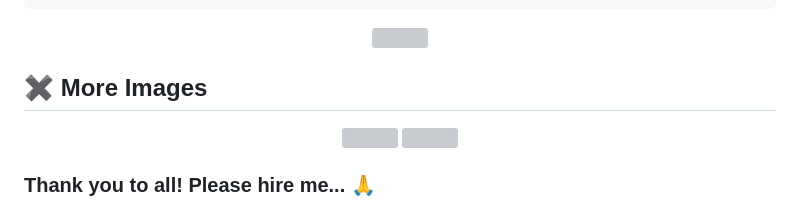
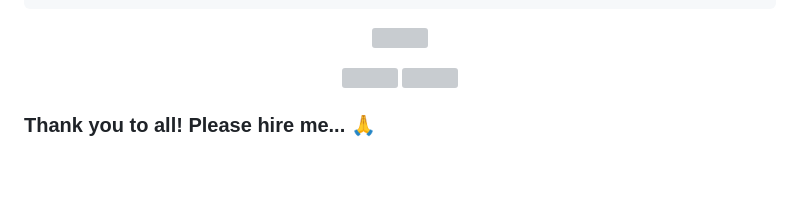
Before and after one commit to rahat-limit/aniapp, a Markdown page: README.md, the part around the change. GitHub-like rendering; blank space fills up the shorter version; grey boxes are pictures that could not be loaded.

```diff
--- a/README.md
+++ b/README.md
@@ -189,7 +189,6 @@ For this task, I chose DIO Http Client package due to simple, useful and fully s
   <img src = "https://github.com/rahat-limit/aniapp/blob/main/git-assets/Screenshot_1683719492.png" width=200>
 </p>
 
-## ✖️ More Images
 <p align="center">
   <img src = "https://github.com/rahat-limit/aniapp/blob/main/git-assets/IMG_20230506_204750_106.jpg" width=200>
   <img src = "https://github.com/rahat-limit/aniapp/blob/main/git-assets/IMG_20230506_204750_196.jpg" width=200>
```
